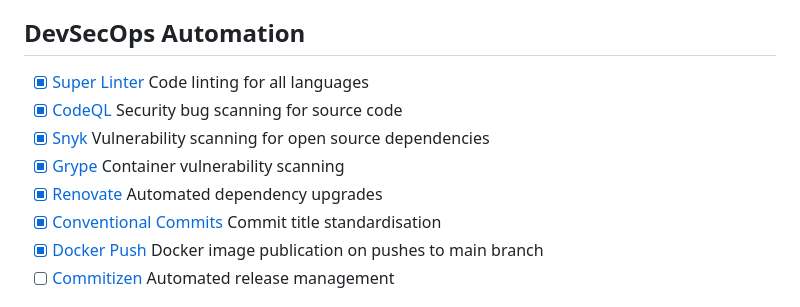
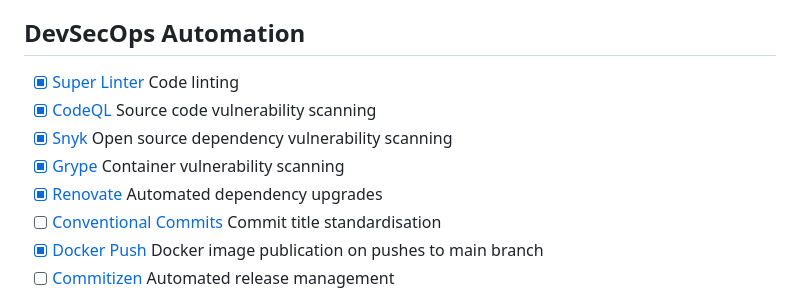
Before and after one commit to jackseceng/LinkShort, a Markdown page: readme.md, the part around the change. Drawn GitHub-style.

Commit message:
Update readme.md
Corrected phrasing and errors in readme

```diff
--- a/readme.md
+++ b/readme.md
@@ -66,12 +66,12 @@ docker-compose down
 
 ## DevSecOps Automation
 
-- [x] [Super Linter](https://github.com/super-linter/super-linter) Code linting for all languages
-- [x] [CodeQL](https://codeql.github.com/) Security bug scanning for source code
-- [x] [Snyk](https://snyk.io) Vulnerability scanning for open source dependencies
+- [x] [Super Linter](https://github.com/super-linter/super-linter) Code linting
+- [x] [CodeQL](https://codeql.github.com/) Source code vulnerability scanning
+- [x] [Snyk](https://snyk.io) Open source dependency vulnerability scanning
 - [x] [Grype](https://github.com/anchore/grype/) Container vulnerability scanning
 - [x] [Renovate](https://www.mend.io/free-developer-tools/renovate/) Automated dependency upgrades
-- [x] [Conventional Commits](https://www.conventionalcommits.org/en/v1.0.0/) Commit title standardisation
+- [ ] [Conventional Commits](https://www.conventionalcommits.org/en/v1.0.0/) Commit title standardisation
 - [x] [Docker Push](https://github.com/docker/build-push-action) Docker image publication on pushes to main branch
 - [ ] [Commitizen](https://commitizen-tools.github.io/commitizen/) Automated release management
 
```
